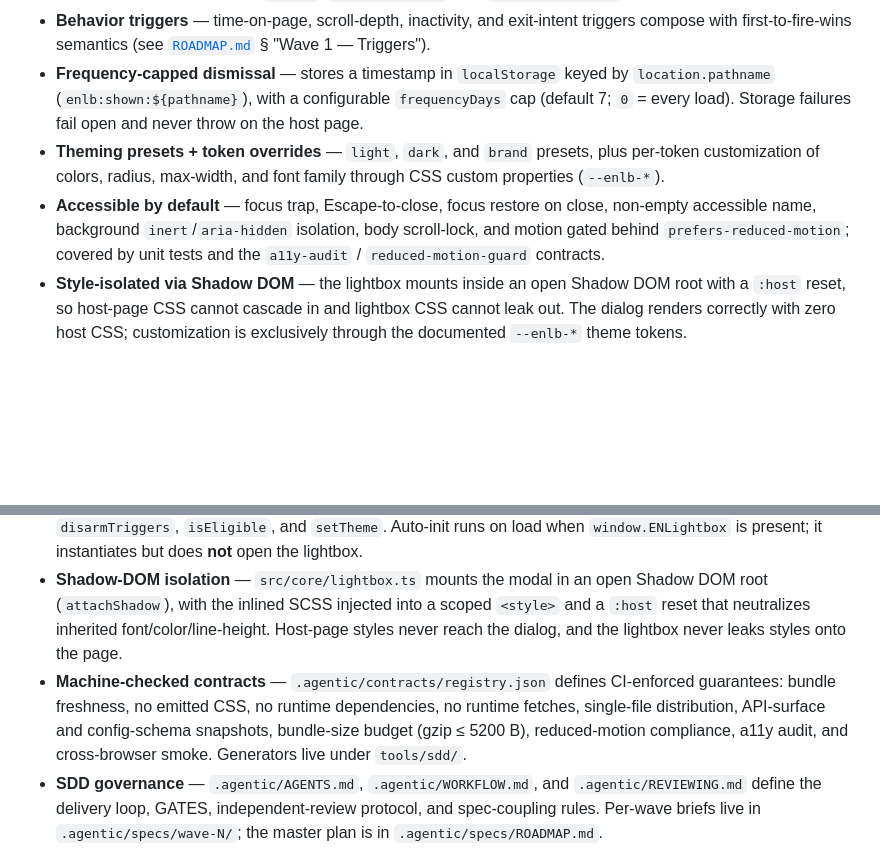
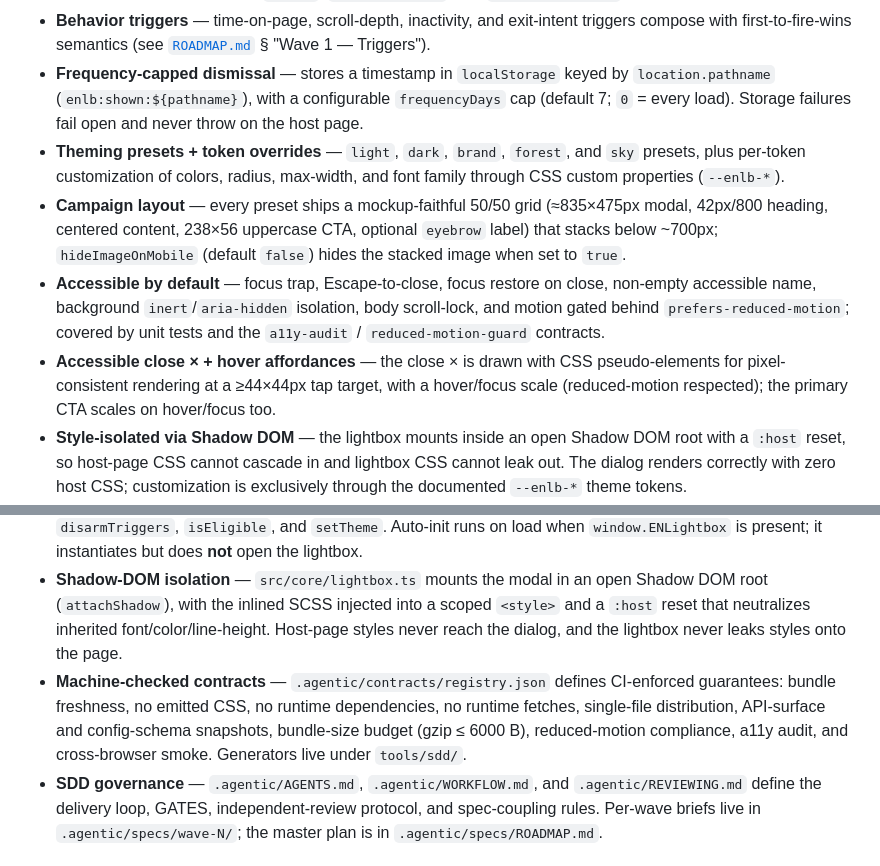
Before and after one commit to 4site-interactive-studios/tnc-en-lightbox, a Markdown page: README.md, 2 parts joined by grey strips. GitHub-like rendering; blank space fills up the shorter version.

```diff
--- a/README.md
+++ b/README.md
@@ -14,8 +14,10 @@ The library is intentionally small and non-intrusive: one minified IIFE (`dist/e
 - **Single self-contained artifact** — `npm run build` emits one minified IIFE at `dist/en-lightbox.js` with all SCSS inlined; verified by the `bundle`, `no-css-emitted`, and `dist-single-file` contracts.
 - **Behavior triggers** — time-on-page, scroll-depth, inactivity, and exit-intent triggers compose with first-to-fire-wins semantics (see [`ROADMAP.md`](.agentic/specs/ROADMAP.md) § "Wave 1 — Triggers").
 - **Frequency-capped dismissal** — stores a timestamp in `localStorage` keyed by `location.pathname` (`enlb:shown:${pathname}`), with a configurable `frequencyDays` cap (default 7; `0` = every load). Storage failures fail open and never throw on the host page.
-- **Theming presets + token overrides** — `light`, `dark`, and `brand` presets, plus per-token customization of colors, radius, max-width, and font family through CSS custom properties (`--enlb-*`).
+- **Theming presets + token overrides** — `light`, `dark`, `brand`, `forest`, and `sky` presets, plus per-token customization of colors, radius, max-width, and font family through CSS custom properties (`--enlb-*`).
+- **Campaign layout** — every preset ships a mockup-faithful 50/50 grid (≈835×475px modal, 42px/800 heading, centered content, 238×56 uppercase CTA, optional `eyebrow` label) that stacks below ~700px; `hideImageOnMobile` (default `false`) hides the stacked image when set to `true`.
 - **Accessible by default** — focus trap, Escape-to-close, focus restore on close, non-empty accessible name, background `inert`/`aria-hidden` isolation, body scroll-lock, and motion gated behind `prefers-reduced-motion`; covered by unit tests and the `a11y-audit` / `reduced-motion-guard` contracts.
+- **Accessible close × + hover affordances** — the close × is drawn with CSS pseudo-elements for pixel-consistent rendering at a ≥44×44px tap target, with a hover/focus scale (reduced-motion respected); the primary CTA scales on hover/focus too.
 - **Style-isolated via Shadow DOM** — the lightbox mounts inside an open Shadow DOM root with a `:host` reset, so host-page CSS cannot cascade in and lightbox CSS cannot leak out. The dialog renders correctly with zero host CSS; customization is exclusively through the documented `--enlb-*` theme tokens.
 - **EN-form-safe CTAs** — `cta.action` is the single routing source of truth. `redirect` renders as a native `<a href>`; `close` renders as a `<button>` and records dismissal. `secondaryCta` follows the same rules; `dismissLabel` is always a close button.
 - **Cross-browser smoke net** — Playwright smoke specs run against Chromium, WebKit, Firefox, and a mobile viewport in CI (`.github/workflows/cross-browser.yml`).
@@ -54,7 +56,7 @@ ENLightboxAPI.getInstance() // current Lightbox instance, or null
 - **Config seam** — `src/config.ts` declares empty extensible base interfaces (`TriggersConfigBase`, `ThemeConfigBase`, `LayoutConfigBase`) that feature modules populate through TypeScript declaration merging. This keeps the dependency direction clean: the core config never imports feature directories.
 - **Singleton lifecycle** — `src/index.ts` exports `init`, `getInstance`, `open`, `close`, `armTriggers`, `disarmTriggers`, `isEligible`, and `setTheme`. Auto-init runs on load when `window.ENLightbox` is present; it instantiates but does **not** open the lightbox.
 - **Shadow-DOM isolation** — `src/core/lightbox.ts` mounts the modal in an open Shadow DOM root (`attachShadow`), with the inlined SCSS injected into a scoped `<style>` and a `:host` reset that neutralizes inherited font/color/line-height. Host-page styles never reach the dialog, and the lightbox never leaks styles onto the page.
-- **Machine-checked contracts** — `.agentic/contracts/registry.json` defines CI-enforced guarantees: bundle freshness, no emitted CSS, no runtime dependencies, no runtime fetches, single-file distribution, API-surface and config-schema snapshots, bundle-size budget (gzip ≤ 5200 B), reduced-motion compliance, a11y audit, and cross-browser smoke. Generators live under `tools/sdd/`.
+- **Machine-checked contracts** — `.agentic/contracts/registry.json` defines CI-enforced guarantees: bundle freshness, no emitted CSS, no runtime dependencies, no runtime fetches, single-file distribution, API-surface and config-schema snapshots, bundle-size budget (gzip ≤ 6000 B), reduced-motion compliance, a11y audit, and cross-browser smoke. Generators live under `tools/sdd/`.
 - **SDD governance** — `.agentic/AGENTS.md`, `.agentic/WORKFLOW.md`, and `.agentic/REVIEWING.md` define the delivery loop, GATES, independent-review protocol, and spec-coupling rules. Per-wave briefs live in `.agentic/specs/wave-N/`; the master plan is in `.agentic/specs/ROADMAP.md`.
 
 ## Repo structure
```
Also changed, not shown: CLIENT_GUIDE.md (+20 -16 lines), EDITOR.md (+59 -41 lines).
